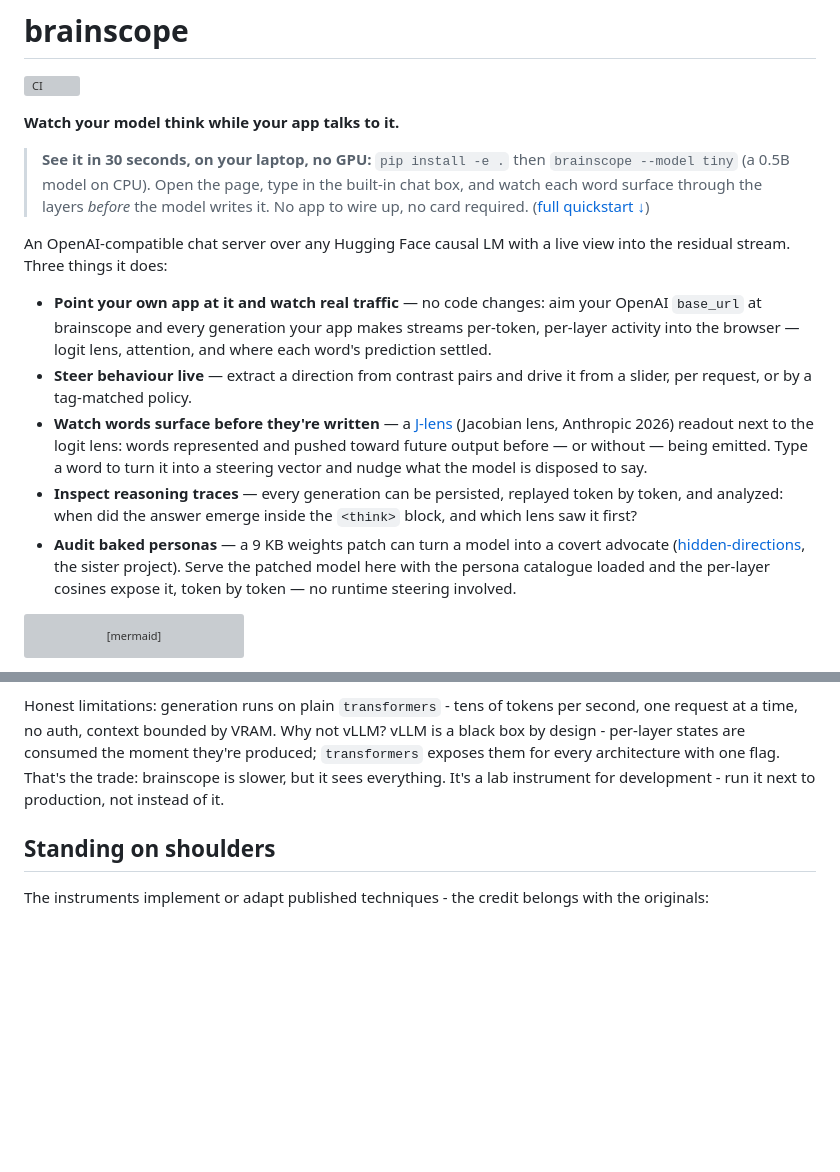
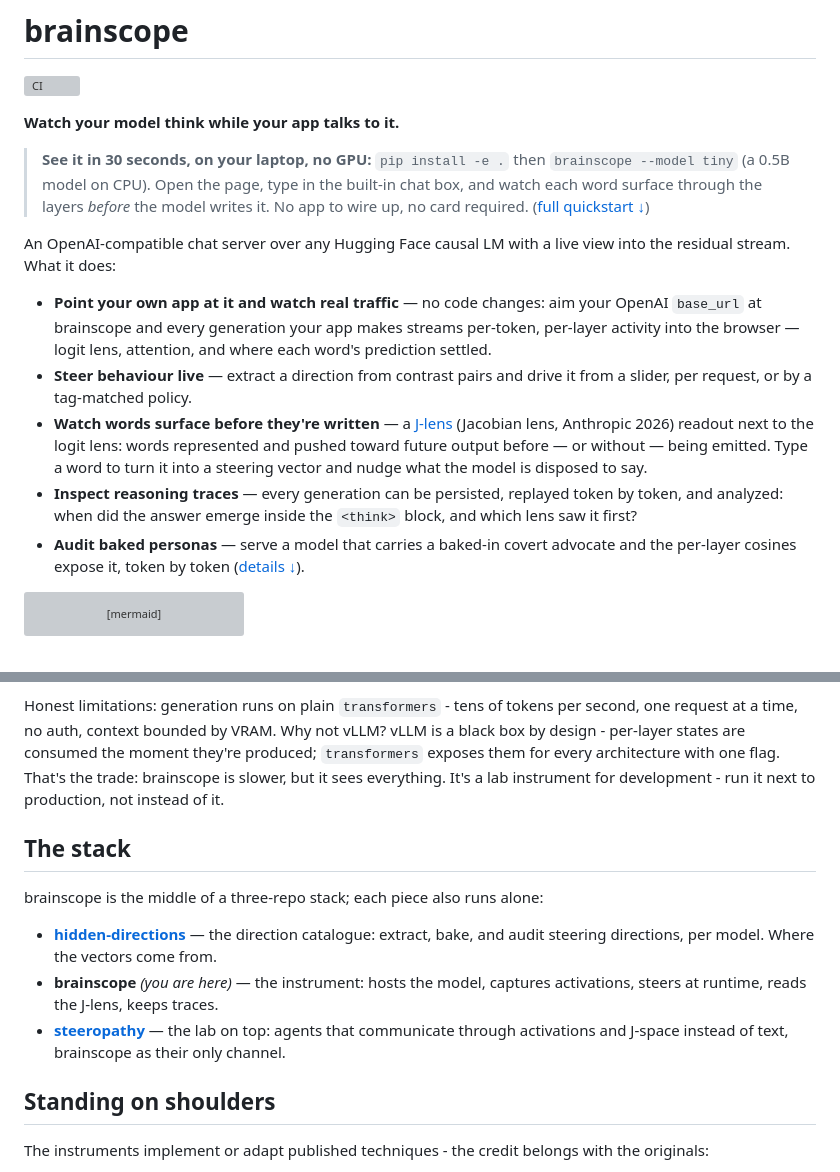
Before and after one commit to moudrkat/brainscope, a Markdown page: README.md, 2 parts joined by grey strips. GitHub-like rendering; blank space fills up the shorter version; grey boxes are pictures that could not be loaded.

Commit message:
README: 'Three things it does' was five (now just 'What it does'), the covert-advocate story told once instead of twice, and a symmetric 'The stack' section — hidden-directions / brainscope (you are here) / steeropathy — matching the one landing in the sister repos

````diff
--- a/README.md
+++ b/README.md
@@ -10,7 +10,7 @@
 > model writes it. No app to wire up, no card required. ([full quickstart ↓](#quickstart))
 
 An OpenAI-compatible chat server over any Hugging Face causal LM with a live
-view into the residual stream. Three things it does:
+view into the residual stream. What it does:
 
 - **Point your own app at it and watch real traffic** — no code changes:
   aim your OpenAI `base_url` at brainscope and every generation your app makes
@@ -26,12 +26,9 @@ view into the residual stream. Three things it does:
 - **Inspect reasoning traces** — every generation can be persisted, replayed
   token by token, and analyzed: when did the answer emerge inside the
   `<think>` block, and which lens saw it first?
-- **Audit baked personas** — a 9 KB weights patch can turn a model into a
-  covert advocate
-  ([hidden-directions](https://github.com/moudrkat/hidden-directions), the
-  sister project). Serve the patched model here with the persona catalogue
-  loaded and the per-layer cosines expose it, token by token — no runtime
-  steering involved.
+- **Audit baked personas** — serve a model that carries a baked-in covert
+  advocate and the per-layer cosines expose it, token by token
+  ([details ↓](#auditing-baked-personas)).
 
 ```mermaid
 flowchart LR
@@ -271,6 +268,19 @@ with one flag. That's the trade: brainscope is slower, but it sees
 everything. It's a lab instrument for development - run it next to
 production, not instead of it.
 
+## The stack
+
+brainscope is the middle of a three-repo stack; each piece also runs alone:
+
+- **[hidden-directions](https://github.com/moudrkat/hidden-directions)** —
+  the direction catalogue: extract, bake, and audit steering directions,
+  per model. Where the vectors come from.
+- **brainscope** *(you are here)* — the instrument: hosts the model,
+  captures activations, steers at runtime, reads the J-lens, keeps traces.
+- **[steeropathy](https://github.com/moudrkat/steeropathy)** — the lab on
+  top: agents that communicate through activations and J-space instead of
+  text, brainscope as their only channel.
+
 ## Standing on shoulders
 
 The instruments implement or adapt published techniques - the credit belongs
````
